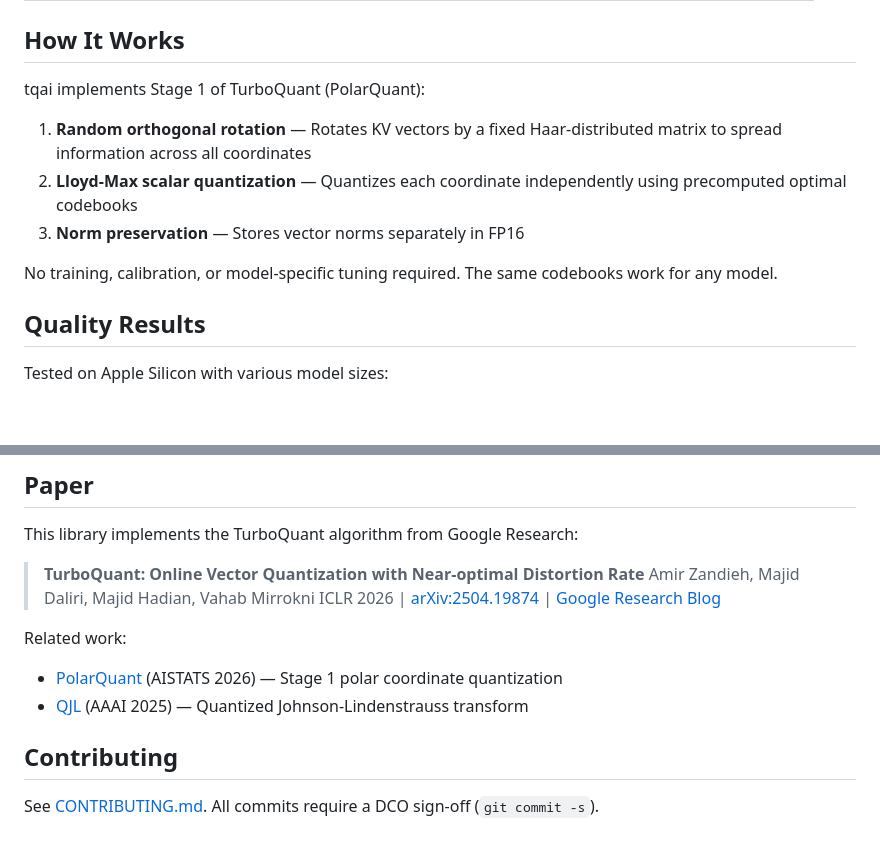
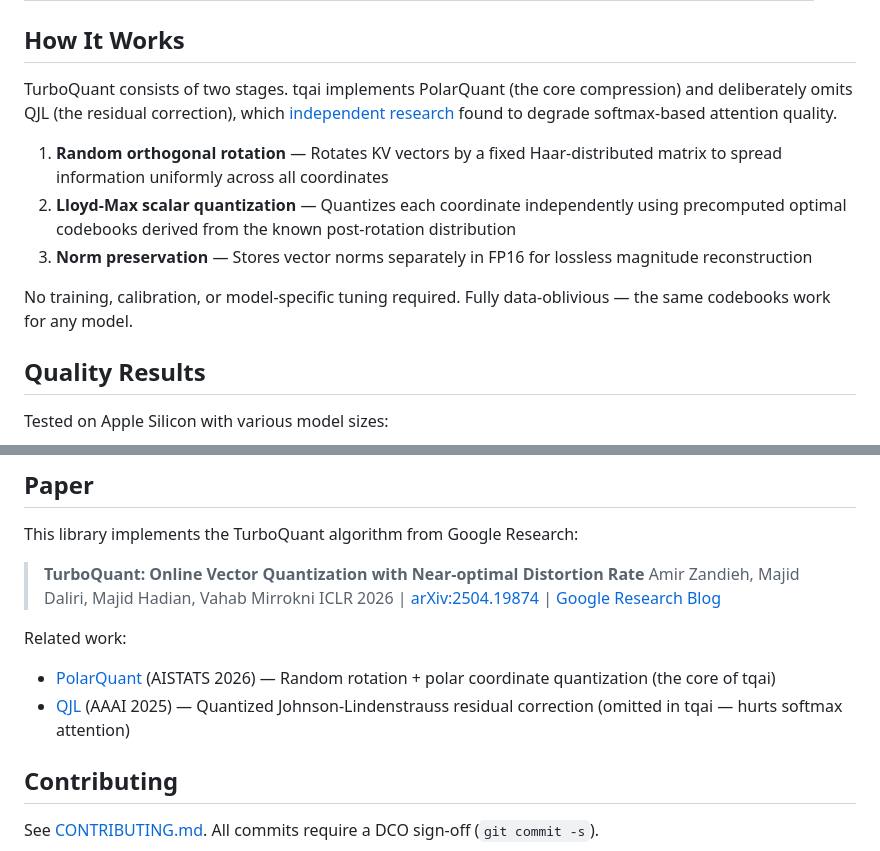
Before and after one commit to AlphaWaveSystems/tqai, a Markdown page: README.md, 2 parts joined by grey strips. GitHub-like rendering; blank space fills up the shorter version.

Commit message:
Clarify PolarQuant vs QJL design decision in README

```diff
--- a/README.md
+++ b/README.md
@@ -74,13 +74,13 @@ tqai.unpatch(model)
 
 ## How It Works
 
-tqai implements Stage 1 of TurboQuant (PolarQuant):
+TurboQuant consists of two stages. tqai implements PolarQuant (the core compression) and deliberately omits QJL (the residual correction), which [independent research](https://github.com/tonbistudio/turboquant-pytorch) found to degrade softmax-based attention quality.
 
-1. **Random orthogonal rotation** — Rotates KV vectors by a fixed Haar-distributed matrix to spread information across all coordinates
-2. **Lloyd-Max scalar quantization** — Quantizes each coordinate independently using precomputed optimal codebooks
-3. **Norm preservation** — Stores vector norms separately in FP16
+1. **Random orthogonal rotation** — Rotates KV vectors by a fixed Haar-distributed matrix to spread information uniformly across all coordinates
+2. **Lloyd-Max scalar quantization** — Quantizes each coordinate independently using precomputed optimal codebooks derived from the known post-rotation distribution
+3. **Norm preservation** — Stores vector norms separately in FP16 for lossless magnitude reconstruction
 
-No training, calibration, or model-specific tuning required. The same codebooks work for any model.
+No training, calibration, or model-specific tuning required. Fully data-oblivious — the same codebooks work for any model.
 
 ## Quality Results
 
@@ -169,8 +169,8 @@ This library implements the TurboQuant algorithm from Google Research:
 > ICLR 2026 | [arXiv:2504.19874](https://arxiv.org/abs/2504.19874) | [Google Research Blog](https://research.google/blog/turboquant-redefining-ai-efficiency-with-extreme-compression/)
 
 Related work:
-- [PolarQuant](https://arxiv.org/abs/2502.02617) (AISTATS 2026) — Stage 1 polar coordinate quantization
-- [QJL](https://dl.acm.org/doi/10.1609/aaai.v39i24.34773) (AAAI 2025) — Quantized Johnson-Lindenstrauss transform
+- [PolarQuant](https://arxiv.org/abs/2502.02617) (AISTATS 2026) — Random rotation + polar coordinate quantization (the core of tqai)
+- [QJL](https://dl.acm.org/doi/10.1609/aaai.v39i24.34773) (AAAI 2025) — Quantized Johnson-Lindenstrauss residual correction (omitted in tqai — hurts softmax attention)
 
 ## Contributing
 
```
